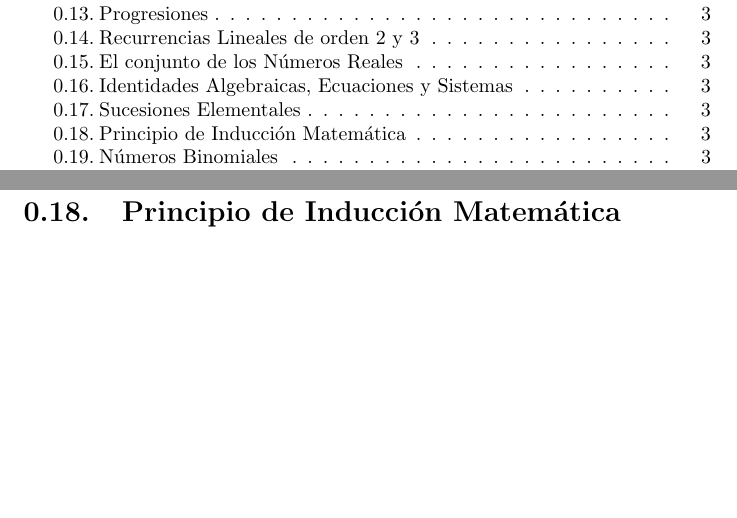
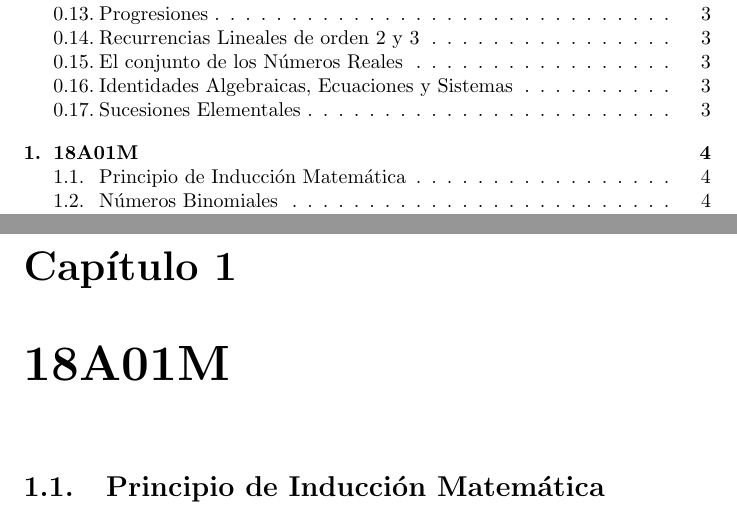
Before and after one commit to JhonAlfredo-HuarachiGalvez/ProblemsInMathematics, a LaTeX document (SchoolRooms.tex, which reads 18A01M.tex): two parts of pages 2 and 4 of 4 before the commit and two parts of pages 2 and 5 of 5 after it, joined at a grey line, cut so that both start at the same text, the shorter picture padded with empty space. Compiled offline with pdfLaTeX; a LaTeX package or settings file that is missing is left out.

Commit message:
Update 18A01M.tex

```diff
--- a/18A01M.tex
+++ b/18A01M.tex
@@ -1,3 +1,4 @@
+\chapter{18A01M}
 \section{Principio de Inducci\'{o}n Matem\'{a}tica}
 
 \section{N\'{u}meros Binomiales}
```
